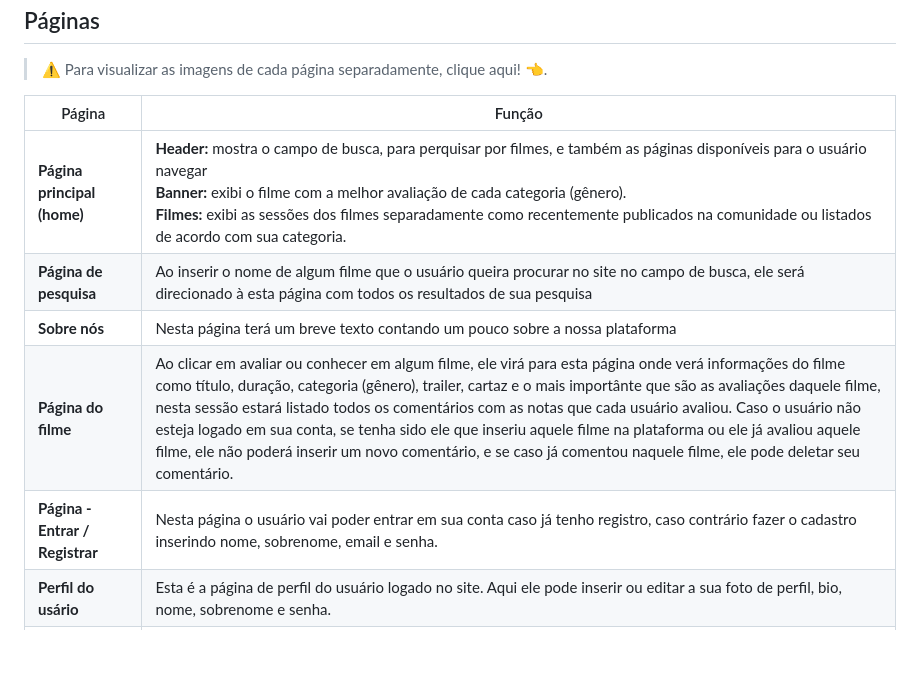
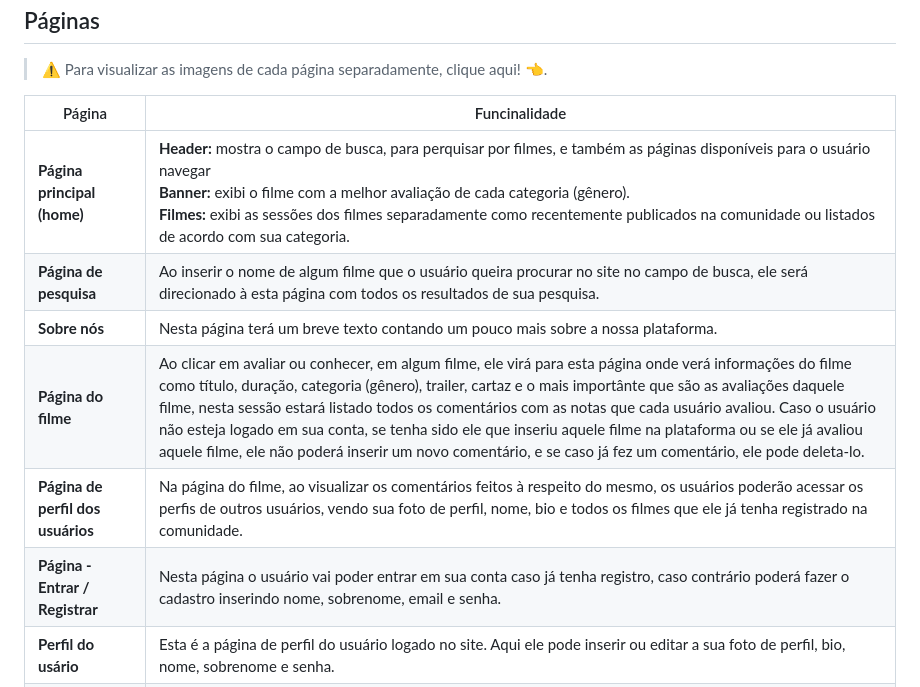
Before and after one commit to Fabriciope/BestMovies, a Markdown page: README.md, the part around the change. GitHub-like rendering; blank space fills up the shorter version.

Commit message:
fazendo o readme

```diff
--- a/README.md
+++ b/README.md
@@ -32,13 +32,14 @@
   ## Páginas
   >⚠️ Para visualizar as imagens de cada página separadamente, clique aqui! 👈.
 
-  | Página | Função |
-  |--------|--------|
-  |**Página principal (home)**|**Header:** mostra o campo de busca, para perquisar por filmes, e também as páginas disponíveis para o usuário navegar<br>**Banner:** exibi o filme com a melhor avaliação de cada categoria (gênero).<br>**Filmes:** exibi as sessões dos filmes separadamente como recentemente publicados na comunidade ou listados de acordo com sua categoria.|
-  |**Página de pesquisa**| Ao inserir o nome de algum filme que o usuário queira procurar no site no campo de busca, ele será direcionado à esta página com todos os resultados de sua pesquisa|
-  |**Sobre nós**| Nesta página terá um breve texto contando um pouco sobre a nossa plataforma|
-  |**Página do filme**| Ao clicar em avaliar ou conhecer em algum filme, ele virá para esta página onde verá informações do filme como título, duração, categoria (gênero), trailer, cartaz e o mais importânte que são as avaliações daquele filme, nesta sessão estará listado todos os comentários com as notas que cada usuário avaliou. Caso o usuário não esteja logado em sua conta, se tenha sido ele que inseriu aquele filme na plataforma ou ele já avaliou aquele filme, ele não poderá inserir um novo comentário, e se caso já comentou naquele filme, ele pode deletar seu comentário.|
-  |**Página - Entrar / Registrar**| Nesta página o usuário vai poder entrar em sua conta caso já tenho registro, caso contrário fazer o cadastro inserindo nome, sobrenome, email e senha.|
+| Página | Funcinalidade |
+|--------|---------------|
+|**Página principal (home)**|**Header:** mostra o campo de busca, para perquisar por filmes, e também as páginas disponíveis para o usuário navegar<br>**Banner:** exibi o filme com a melhor avaliação de cada categoria (gênero).<br>**Filmes:** exibi as sessões dos filmes separadamente como recentemente publicados na comunidade ou listados de acordo com sua categoria.|
+|**Página de pesquisa**| Ao inserir o nome de algum filme que o usuário queira procurar no site no campo de busca, ele será direcionado à esta página com todos os resultados de sua pesquisa.|
+|**Sobre nós**| Nesta página terá um breve texto contando um pouco mais sobre a nossa plataforma.|
+|**Página do filme**| Ao clicar em avaliar ou conhecer, em algum filme, ele virá para esta página onde verá informações do filme como título, duração, categoria (gênero), trailer, cartaz e o mais importânte que são as avaliações daquele filme, nesta sessão estará listado todos os comentários com as notas que cada usuário avaliou. Caso o usuário não esteja logado em sua conta, se tenha sido ele que inseriu aquele filme na plataforma ou se ele já avaliou aquele filme, ele não poderá inserir um novo comentário, e se caso já fez um comentário, ele pode deleta-lo.|
+|**Página de perfil dos usuários**| Na página do filme, ao visualizar os comentários feitos à respeito do mesmo, os usuários poderão acessar os perfis de outros usuários, vendo sua foto de perfil, nome, bio e todos os filmes que ele já tenha registrado na comunidade.|
+|**Página - Entrar / Registrar**| Nesta página o usuário vai poder entrar em sua conta caso já tenha registro, caso contrário poderá fazer o cadastro inserindo nome, sobrenome, email e senha.|
 |**Perfil do usário**| Esta é a página de perfil do usuário logado no site. Aqui ele pode inserir ou editar a sua foto de perfil, bio, nome, sobrenome e senha.|
 |**Registrar filme**| O usuário logado em sua conta vai poder publicar filmes na comunidade inserindo informações do filmes como título, duração, categoria (gênero), trailer, descrição e uma imagem de cartaz|
 |**Tutorial para o link embed**| Para inserir o link de um trailer ao registrar um novo filme, este link deverá ser copiado em um lugar específico do vídeo na página do YouTube, nesta página terá o passo a passo de como este link deve ser copiado|
```
